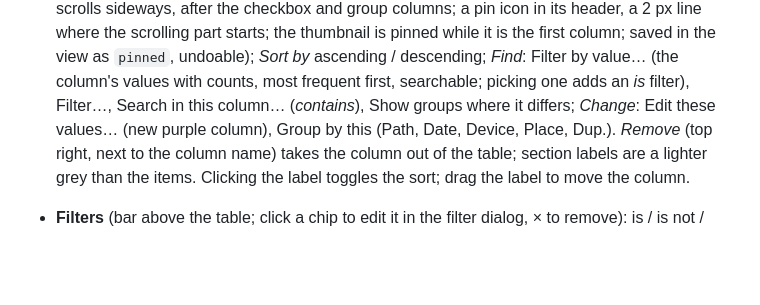
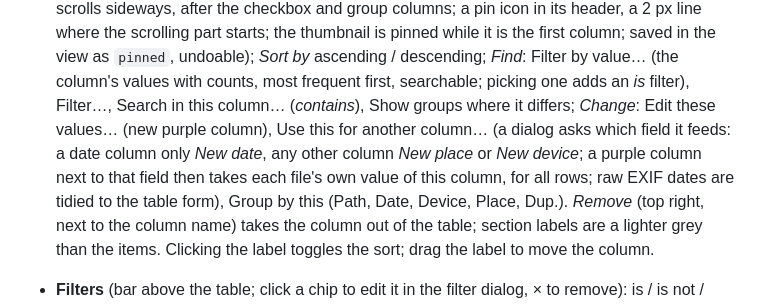
Before and after one commit to umilan/meta-duplo, a Markdown page: docs/UI_SPEC.md, the part around the change. GitHub-like rendering; blank space fills up the shorter version.

```diff
--- a/docs/UI_SPEC.md
+++ b/docs/UI_SPEC.md
@@ -194,7 +194,7 @@ Applied filters: [Type: JPG ×] [Dup. confidence: ≥ 100 ×] [+]          Selec
 - **Header ⋯ button** (same look as the cell ⋯ button; shown only while hovering the header, while its menu is open or when focused) opens a **menu sheet** (page-level, positioned under the button, so the scrolling table never
   clips it; Esc, a click outside or scrolling closes it): *Pin to the left* / *Unpin column* (a pinned column joins the block at the left and stays there while the table scrolls sideways, after the checkbox and group columns; a pin icon in its header, a 2 px line where the scrolling part starts; the thumbnail is pinned while it is the first column; saved in the view as `pinned`, undoable); *Sort by* ascending / descending; *Find*: Filter by value… (the column's
   values with counts, most frequent first, searchable; picking one adds an *is* filter), Filter…, Search in this
-  column… (*contains*), Show groups where it differs; *Change*: Edit these values… (new purple column), Group by this (Path, Date, Device,
+  column… (*contains*), Show groups where it differs; *Change*: Edit these values… (new purple column), Use this for another column… (a dialog asks which field it feeds: a date column only *New date*, any other column *New place* or *New device*; a purple column next to that field then takes each file's own value of this column, for all rows; raw EXIF dates are tidied to the table form), Group by this (Path, Date, Device,
   Place, Dup.). *Remove* (top right, next to the column name) takes the column out of the table; section labels are a lighter grey than the items. Clicking the label toggles the sort; drag the label to move the column.
 - **Filters** (bar above the table; click a chip to edit it in the filter dialog, × to remove): is / is not / contains / is empty / is not empty / ≥ / ≤ /
   differs in group / same in group. Grouped views keep a whole group when any row matches (a duplicate set needs
```
Also changed, not shown: rebuild/10-web-routes/SKILL.md (+5 -0 lines).
